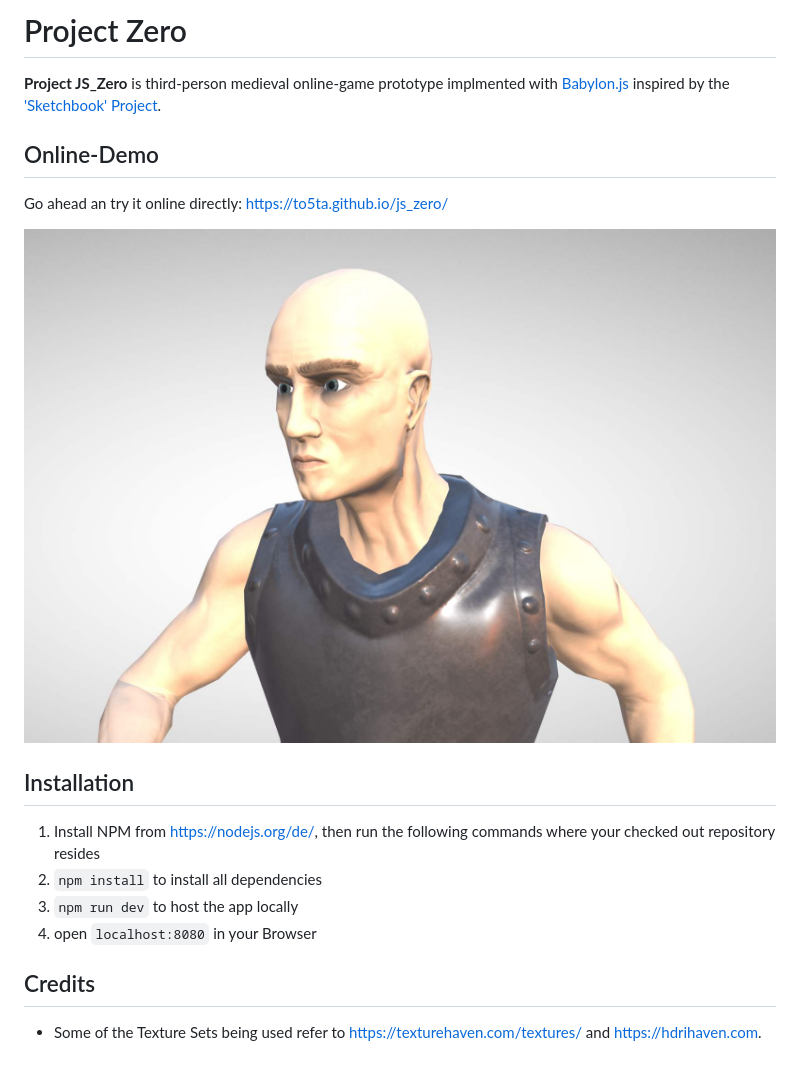
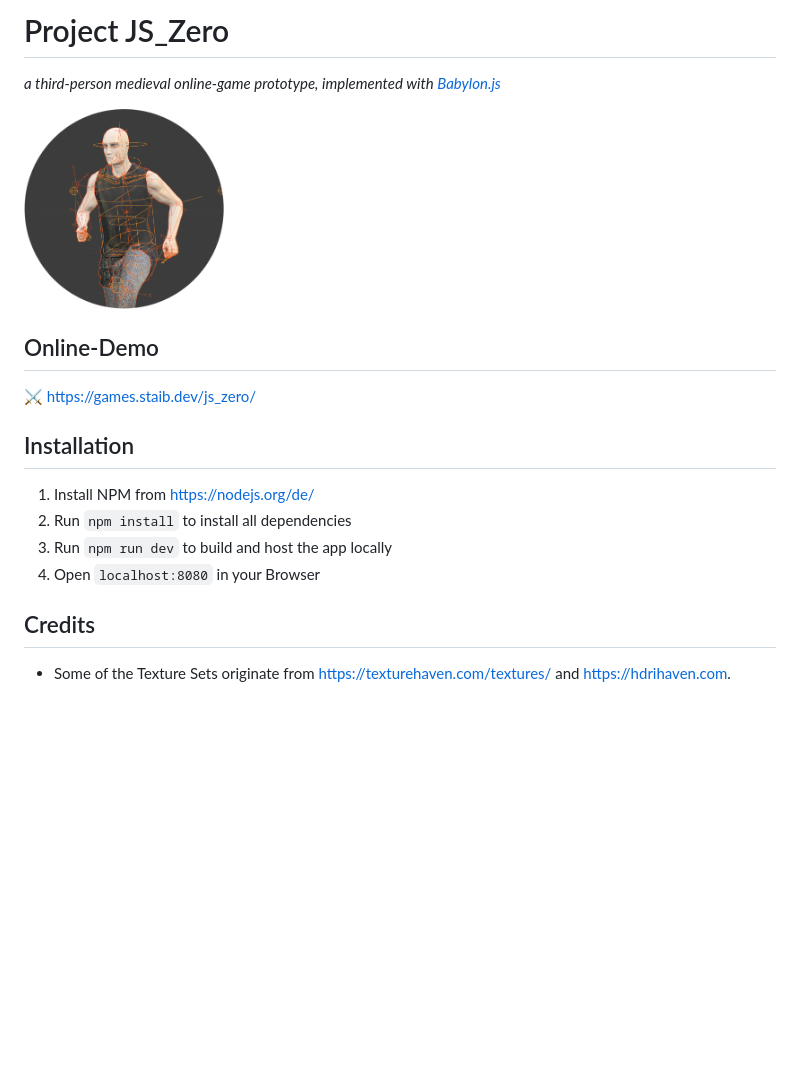
Before and after one commit to to5ta/js_zero, a Markdown page: README.md, the part around the change. Rendered like a GitHub page; pictures changed too: promotion/promo2_circle.PNG (added); blank space fills up the shorter version.

Commit message:
Cleanup readme

```diff
--- a/README.md
+++ b/README.md
@@ -1,20 +1,19 @@
-# Project Zero
+# Project JS_Zero
+*a third-person medieval online-game prototype, implemented with [Babylon.js](https://babylonjs.com/)*
 
-**Project JS_Zero** is third-person medieval online-game prototype implmented with [Babylon.js](https://babylonjs.com/) inspired by the ['Sketchbook' Project](https://github.com/swift502/Sketchbook).
+<img src="promotion/promo2_circle.PNG" width="200"/>
 
 ## Online-Demo
 
-Go ahead an try it online directly: https://to5ta.github.io/js_zero/
-
-![Promo](promotion/promo6.jpg)
+⚔️ https://games.staib.dev/js_zero/
 
 ## Installation
 
-1. Install NPM from https://nodejs.org/de/, then run the following commands where your checked out repository resides
-2. `npm install` to install all dependencies
-3. `npm run dev` to host the app locally
-4. open `localhost:8080` in your Browser
+1. Install NPM from https://nodejs.org/de/
+2. Run `npm install` to install all dependencies
+3. Run `npm run dev` to build and host the app locally
+4. Open `localhost:8080` in your Browser
 
 ## Credits
 
-* Some of the Texture Sets being used refer to https://texturehaven.com/textures/ and https://hdrihaven.com.
+* Some of the Texture Sets originate from https://texturehaven.com/textures/ and https://hdrihaven.com.
```
